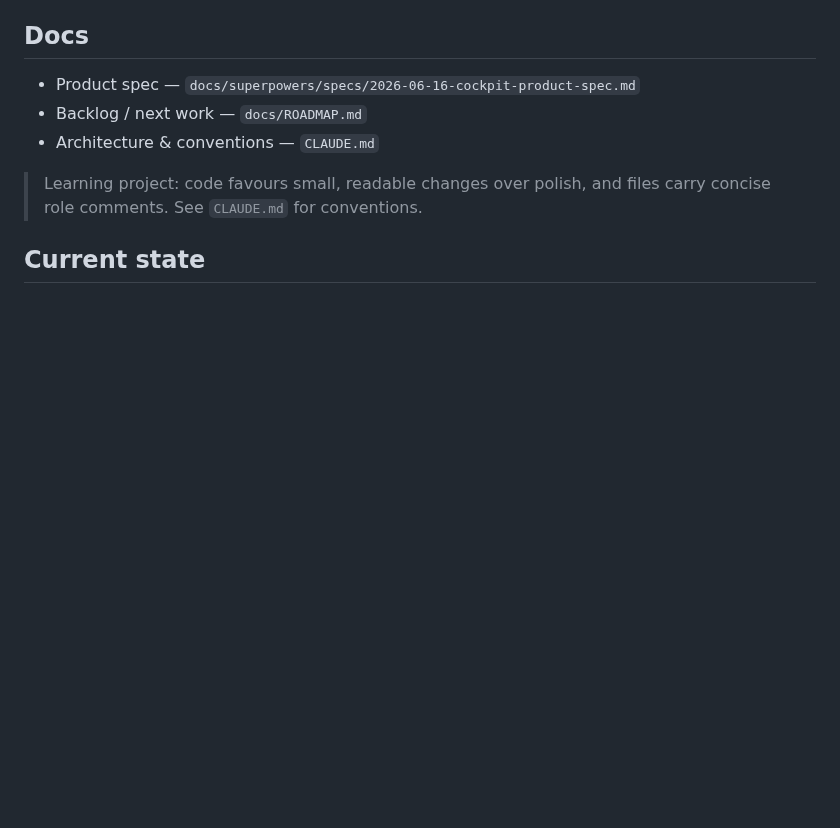
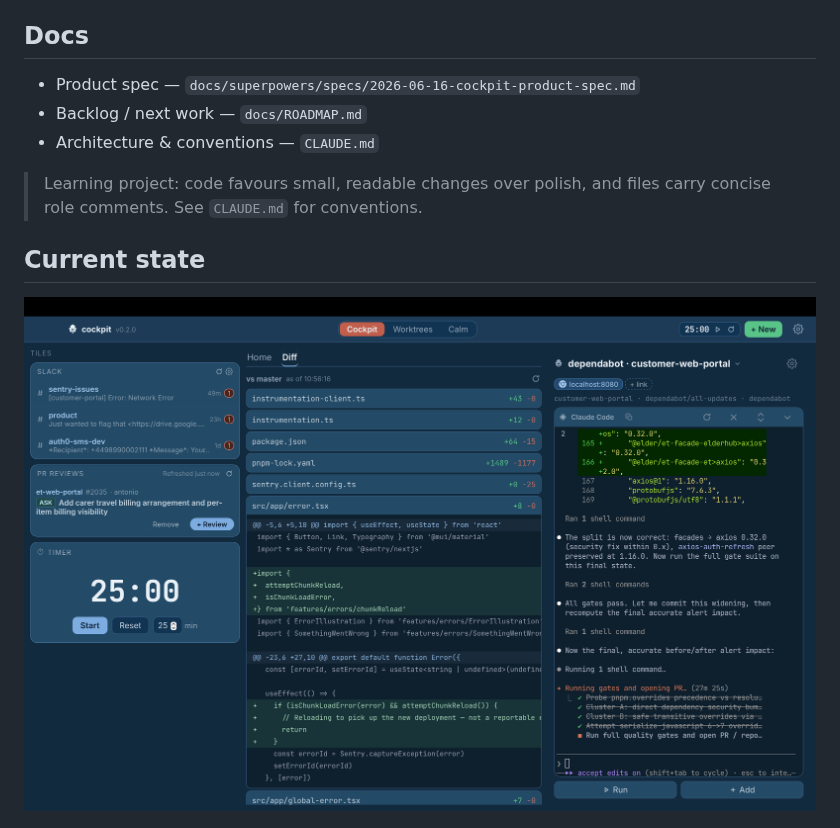
Before and after one commit to victormasson21/cockpit, a Markdown page: README.md, the part around the change. GitHub-like rendering; pictures changed too: docs/assets/cockpit-view.png (added); blank space fills up the shorter version.

Commit message:
docs: add Cockpit view screenshot to README
Co-Authored-By: Claude Opus 4.8 (1M context) <noreply@anthropic.com>

```diff
--- a/README.md
+++ b/README.md
@@ -92,4 +92,6 @@ under `~/CockpitWorktrees/<repo>/<name>`.
 
 ## Current state
 
+![Cockpit — Cockpit view](docs/assets/cockpit-view.png)
+
 ![Cockpit — current state](docs/assets/current-state.png)
```
